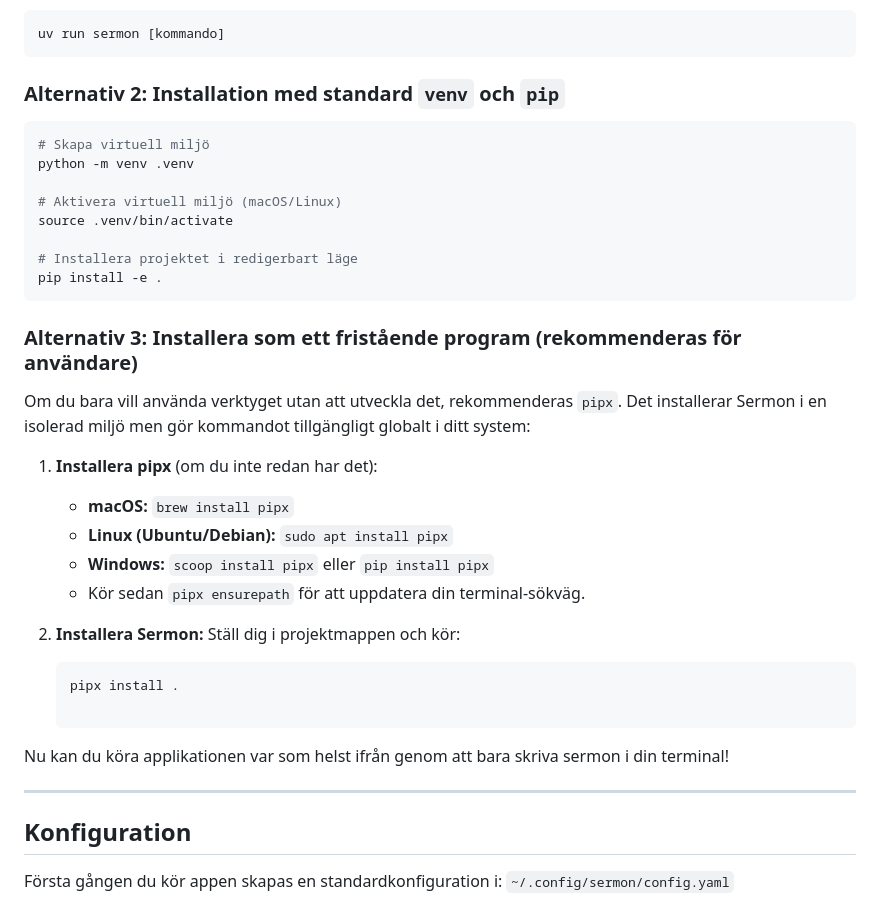
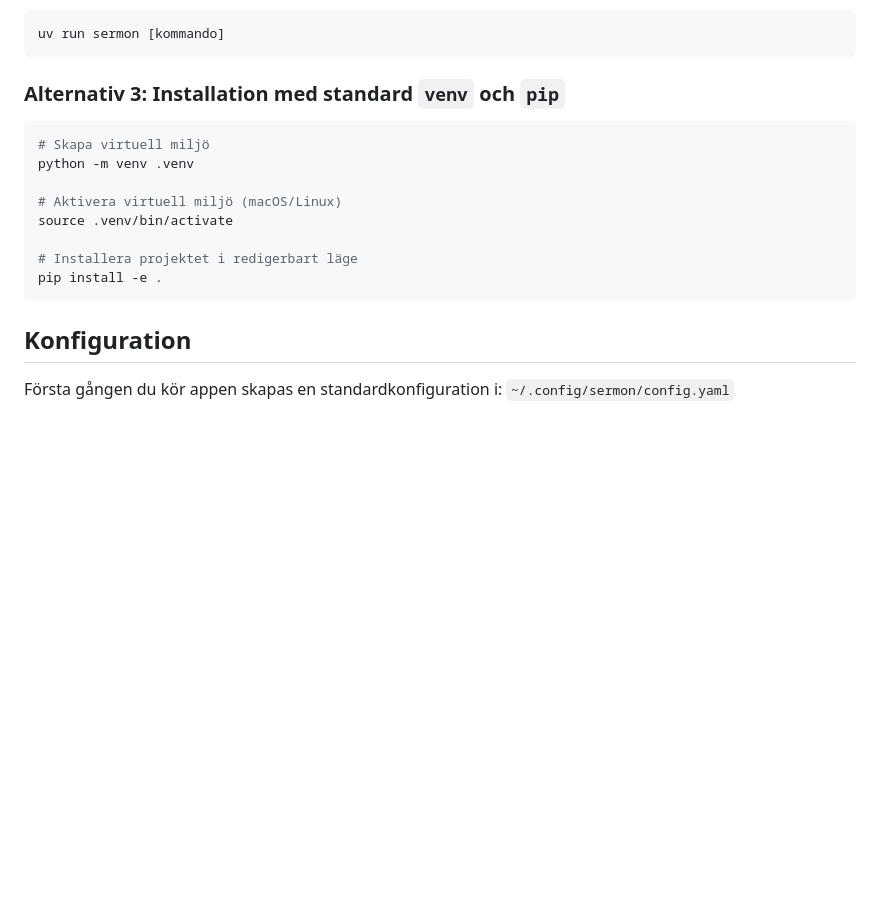
Before and after one commit to oskar-fornander/sermon, a Markdown page: README.md, the part around one of its changes. Drawn GitHub-style; blank space fills up the shorter version.

````diff
--- a/README.md
+++ b/README.md
@@ -35,7 +86,7 @@ Du kan sedan köra appen direkt med kommandot `sermon`. Om du vill köra koden u
 uv run sermon [kommando]
 ```
 
-### Alternativ 2: Installation med standard `venv` och `pip`
+### Alternativ 3: Installation med standard `venv` och `pip`
 ```bash
 # Skapa virtuell miljö
 python -m venv .venv
@@ -46,25 +97,6 @@ source .venv/bin/activate
 # Installera projektet i redigerbart läge
 pip install -e .
 ```
-
-### Alternativ 3: Installera som ett fristående program (rekommenderas för användare)
-Om du bara vill använda verktyget utan att utveckla det, rekommenderas `pipx`. Det installerar Sermon i en isolerad miljö
-men gör kommandot tillgängligt globalt i ditt system:
-
-1. **Installera pipx** (om du inte redan har det):
-   * **macOS:** `brew install pipx`
-   * **Linux (Ubuntu/Debian):** `sudo apt install pipx`
-   * **Windows:** `scoop install pipx` eller `pip install pipx`
-   * Kör sedan `pipx ensurepath` för att uppdatera din terminal-sökväg.
-
-2. **Installera Sermon:**
-   Ställ dig i projektmappen och kör:
-   ```bash
-   pipx install .
-
-Nu kan du köra applikationen var som helst ifrån genom att bara skriva  sermon  i din terminal!
-
----
 
 ## Konfiguration
 
````
Also changed, not shown: other parts of README.md (+54 -3 lines).
